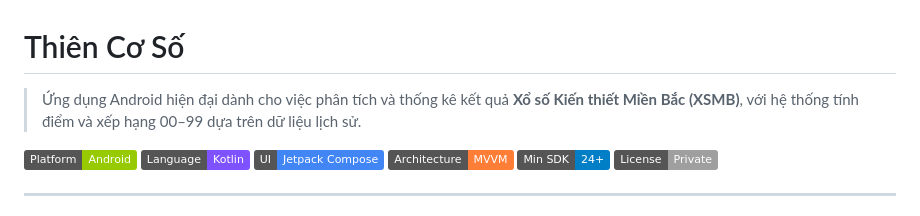
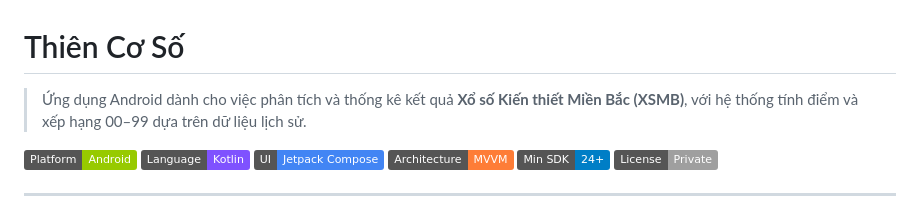
Before and after one commit to junlangzi/Thien-co-so, a Markdown page: README.md, the part around the change. GitHub-like rendering; badges without logos.

```diff
--- a/README.md
+++ b/README.md
@@ -1,6 +1,6 @@
 # Thiên Cơ Số
 
-> Ứng dụng Android hiện đại dành cho việc phân tích và thống kê kết quả **Xổ số Kiến thiết Miền Bắc (XSMB)**, với hệ thống tính điểm và xếp hạng 00–99 dựa trên dữ liệu lịch sử.
+> Ứng dụng Android dành cho việc phân tích và thống kê kết quả **Xổ số Kiến thiết Miền Bắc (XSMB)**, với hệ thống tính điểm và xếp hạng 00–99 dựa trên dữ liệu lịch sử.
 
 ![Platform](https://img.shields.io/badge/Platform-Android-green?logo=android)
 ![Language](https://img.shields.io/badge/Language-Kotlin-7F52FF?logo=kotlin)
```
